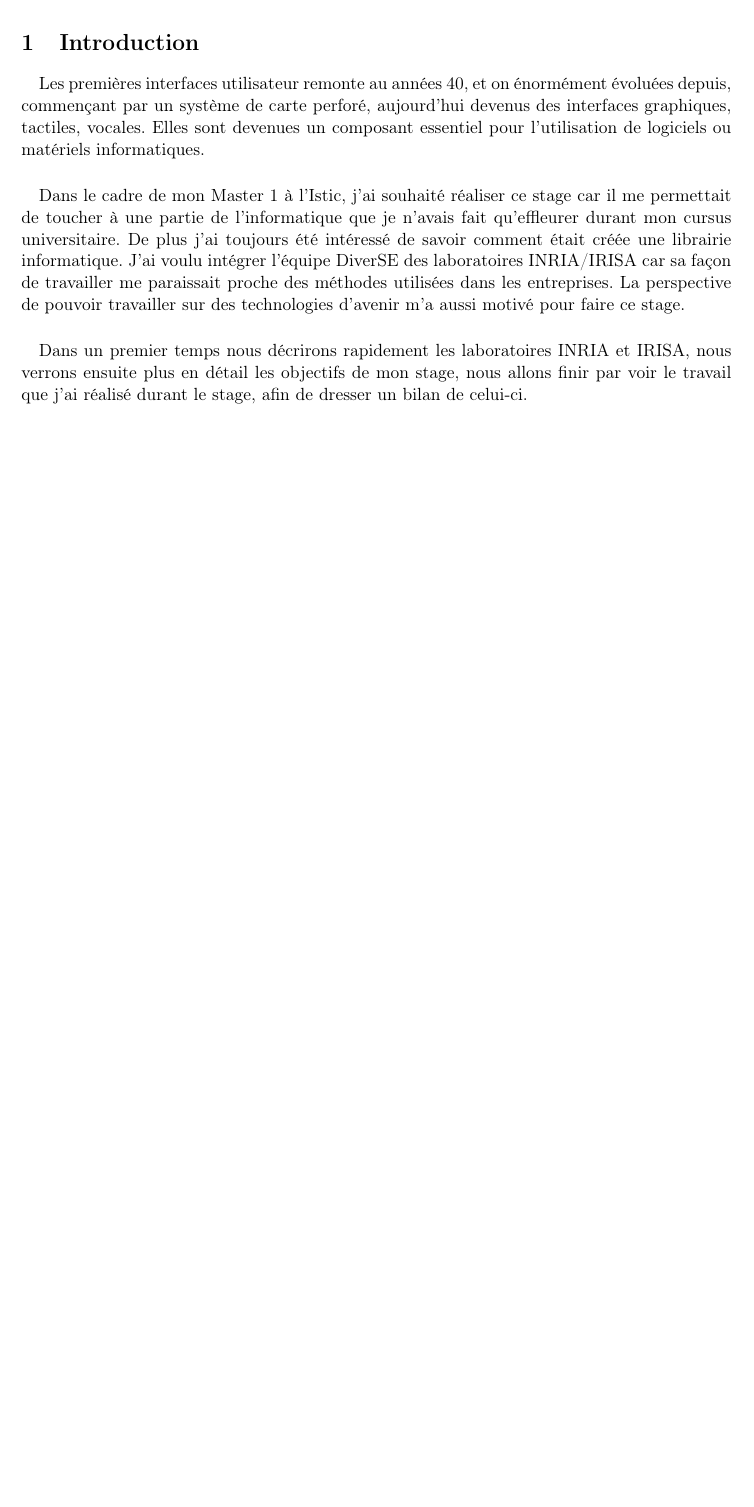
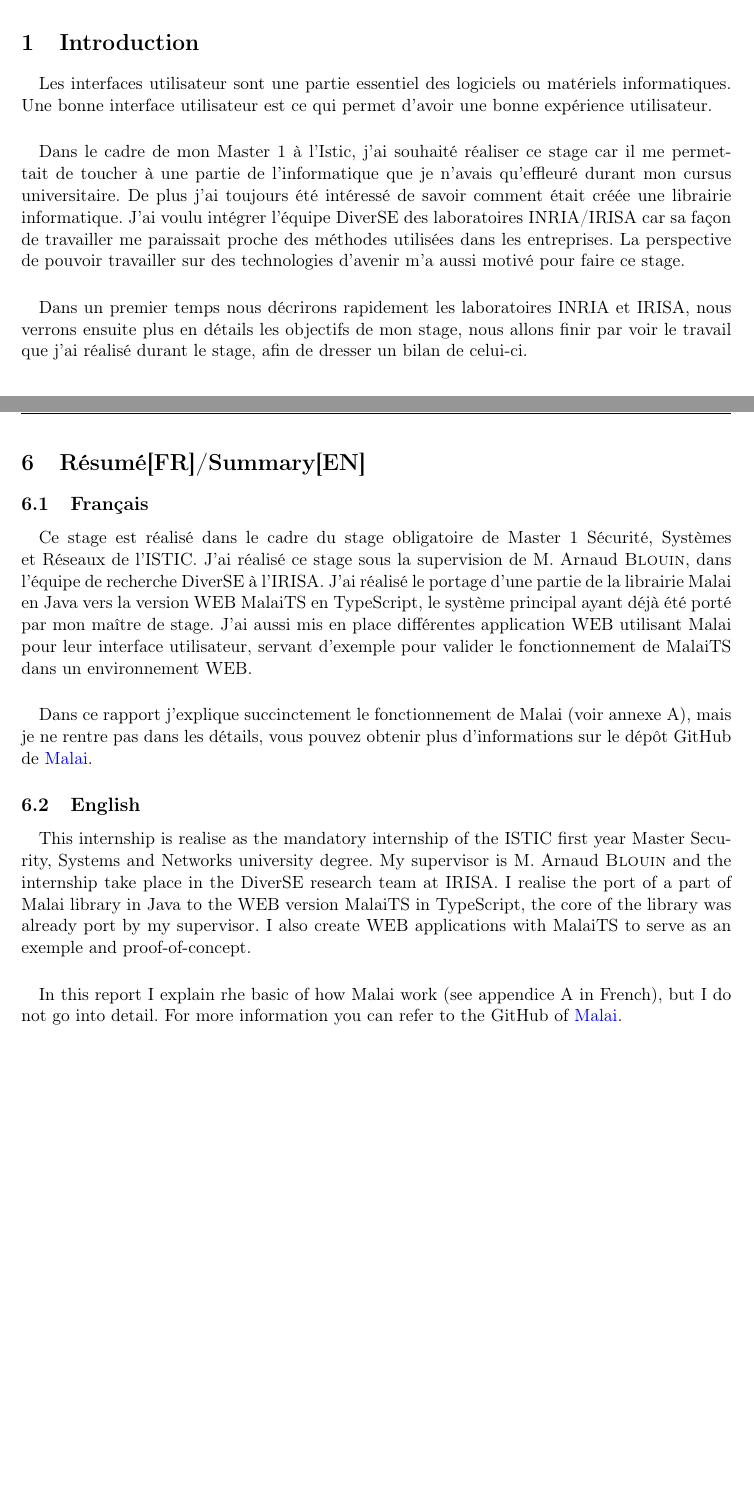
Before and after one commit to digwendal/RapportStage2018, a LaTeX document (src/main.tex): part of page 4 of 9 before the commit and two parts of pages 4 and 9 of 10 after it, the two joined at a grey line, cut so that both start at the same text, the shorter picture padded with empty space. Compiled offline with pdfLaTeX.

Commit message:
Final version (check and fix typo needed)

```diff
--- a/src/main.tex
+++ b/src/main.tex
@@ -53,7 +52,7 @@
     }
 
     %Info pour maketitle
-    \title{Rapport de Stage: \\ Portage de Malai pour l'environement WEB}
+    \title{Rapport de Stage: \\ Portage de la librairie Malai pour le WEB}
     \author{Gwendal \bsc{Didot}}
 
     %Setup de la page de garde
@@ -83,18 +82,18 @@
 
     \section{Introduction}\label{sec:introduction}
         \paragraph{}
-            Les premières interfaces utilisateur remonte au années 40, et on énormément évoluées depuis, commençant par un système de carte perforé, aujourd'hui devenus des interfaces graphiques, tactiles, vocales.
-            Elles sont devenues un composant essentiel pour l'utilisation de logiciels ou matériels informatiques. %pas sûr de la phrase d'accroche
+            Les interfaces utilisateur sont une partie essentiel des logiciels ou matériels informatiques.
+            Une bonne interface utilisateur est ce qui permet d'avoir une bonne expérience utilisateur.
 
         \paragraph{}
             Dans le cadre de mon Master 1 à l'Istic, j'ai souhaité réaliser ce stage car il me permettait de toucher à une partie de l'informatique que je n'avais
-            fait qu'effleurer durant mon cursus universitaire.
+            qu'effleuré durant mon cursus universitaire.
             De plus j'ai toujours été intéressé de savoir comment était créée une librairie informatique.
             J'ai voulu intégrer l'équipe DiverSE des laboratoires INRIA/IRISA car sa façon de travailler me paraissait proche des méthodes utilisées dans les entreprises.
             La perspective de pouvoir travailler sur des technologies d'avenir m'a aussi motivé pour faire ce stage.
 
         \paragraph{}
-            Dans un premier temps nous décrirons rapidement les laboratoires INRIA et IRISA, nous verrons ensuite plus en détail les objectifs de mon stage,
+            Dans un premier temps nous décrirons rapidement les laboratoires INRIA et IRISA, nous verrons ensuite plus en détails les objectifs de mon stage,
             nous allons finir par voir le travail que j'ai réalisé durant le stage, afin de dresser un bilan de celui-ci.
     \newpage
     \section{Présentation de l'entreprise}\label{sec:presentr}
@@ -178,3 +178,23 @@
+    \section{Résumé[FR]/Summary[EN]}\label{sec:resume}
+        \subsection{Français}\label{subsec:franc}
+            \paragraph{}
+                Ce stage est réalisé dans le cadre du stage obligatoire de Master 1 Sécurité, Systèmes et Réseaux de l'ISTIC\@.
+                J'ai réalisé ce stage sous la supervision de M. Arnaud \bsc{Blouin}, dans l'équipe de recherche DiverSE à l'IRISA\@.
+                J'ai réalisé le portage d'une partie de la librairie Malai en Java vers la version WEB MalaiTS en TypeScript, le système principal ayant déjà été porté par mon maître de stage.
+                J'ai aussi mis en place différentes application WEB utilisant Malai pour leur interface utilisateur, servant d'exemple pour valider le fonctionnement de MalaiTS dans un environnement WEB\@.
+
+            \paragraph{}
+                Dans ce rapport j'explique succinctement le fonctionnement de Malai (voir annexe~\ref{sec:presmalaitech}), mais je ne rentre pas dans les détails, vous pouvez obtenir plus d'informations sur le dépôt GitHub de \href{https://github.com/arnobl/Malai}{Malai}.
+
+        \subsection{English}\label{subsec:eng}
+            \paragraph{}
+                This internship is realise as the mandatory internship of the ISTIC first year Master Security, Systems and Networks university degree.
+                My supervisor is M. Arnaud \bsc{Blouin} and the internship take place in the DiverSE research team at IRISA\@.
+                I realise the port of a part of Malai library in Java to the WEB version MalaiTS in TypeScript, the core of the library was already port by my supervisor.
+                I also create WEB applications with MalaiTS to serve as an exemple and proof-of-concept.
+
+            \paragraph{}
+                In this report I explain rhe basic of how Malai work (see appendice~\ref{sec:presmalaitech} in French), but I do not go into detail. For more information you can refer to the GitHub of \href{https://github.com/arnobl/Malai}{Malai}.
 
     \newpage
 
```
Also changed, not shown: src/main.tex (24 more changed lines).
